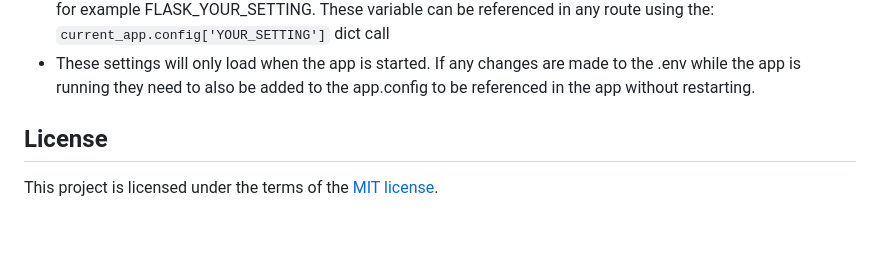
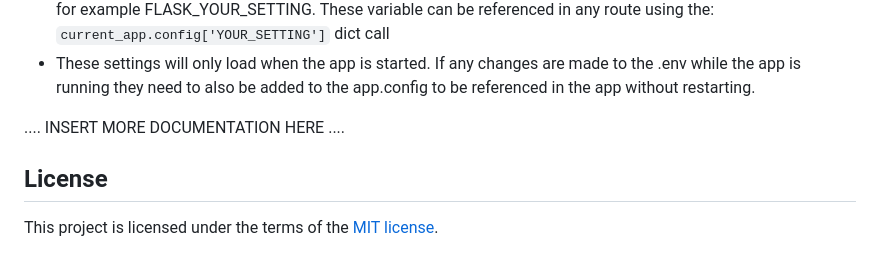
Before and after one commit to erikjmurray/BurkReadingFlaskApp, a Markdown page: README.md, the part around the change. GitHub-like rendering; blank space fills up the shorter version.

```diff
--- a/README.md
+++ b/README.md
@@ -70,6 +70,8 @@ FLASK_YOUR_SETTING = 'setting'                      # will be added to the app.c
 - The app automatically adds anything prefixed with FLASK_ to the global namespace of the app. You can therefore add any additional settings to the application using the prefix FLASK_ then the name of your variable for example FLASK_YOUR_SETTING. These variable can be referenced in any route using the: `current_app.config['YOUR_SETTING']` dict call
 - These settings will only load when the app is started. If any changes are made to the .env while the app is running they need to also be added to the app.config to be referenced in the app without restarting.
 
+.... INSERT MORE DOCUMENTATION HERE ....
 
 ## License
+
 This project is licensed under the terms of the [MIT license](LICENSE).
```
